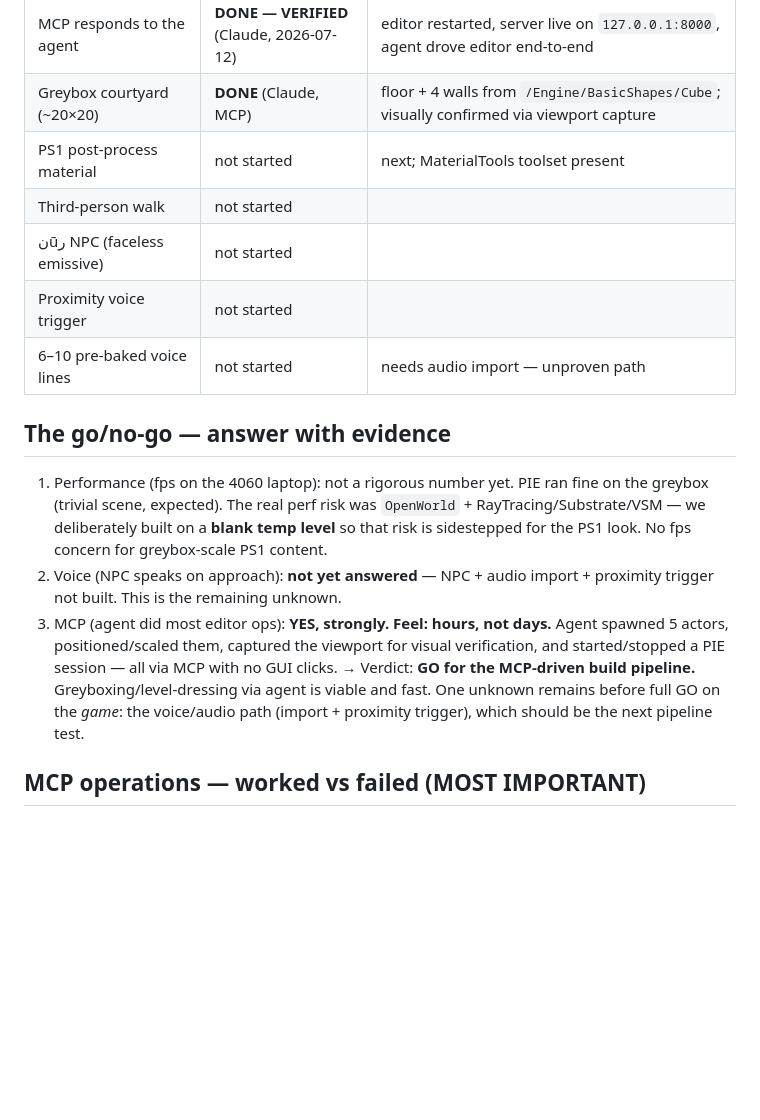
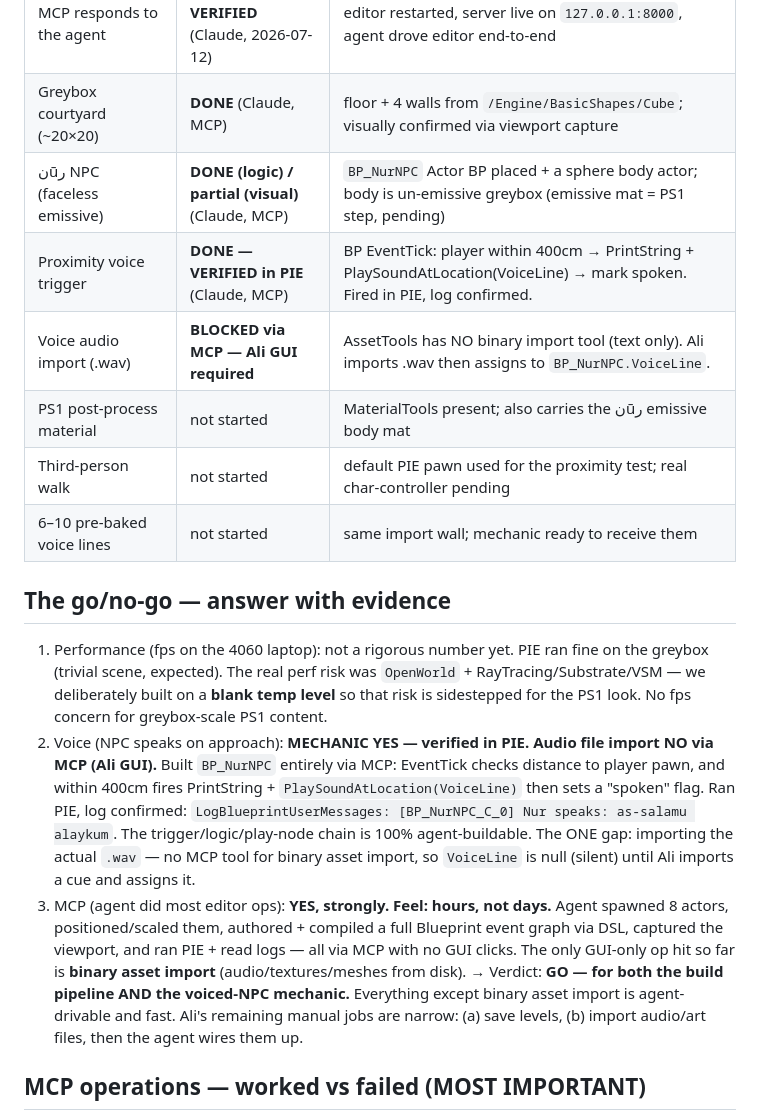
Before and after one commit to Alikhiq/the-path-of-light, a Markdown page: docs/handoff/UE-RESUME-for-claude.md, the part around one of its changes. GitHub-like rendering; blank space fills up the shorter version.

```diff
--- a/docs/handoff/UE-RESUME-for-claude.md
+++ b/docs/handoff/UE-RESUME-for-claude.md
@@ -23,17 +23,18 @@ _Updated: 2026-07-12 · MCP connection wiring by Claude · Agent next: GPT-5.6 o
 | MCP plugin + toolsets enabled + registered | DONE (Claude) | needs editor restart to go live |
 | MCP responds to the agent | **DONE — VERIFIED** (Claude, 2026-07-12) | editor restarted, server live on `127.0.0.1:8000`, agent drove editor end-to-end |
 | Greybox courtyard (~20×20) | **DONE** (Claude, MCP) | floor + 4 walls from `/Engine/BasicShapes/Cube`; visually confirmed via viewport capture |
-| PS1 post-process material | not started | next; MaterialTools toolset present |
-| Third-person walk | not started | |
-| نūر NPC (faceless emissive) | not started | |
-| Proximity voice trigger | not started | |
-| 6–10 pre-baked voice lines | not started | needs audio import — unproven path |
+| نūر NPC (faceless emissive) | **DONE (logic) / partial (visual)** (Claude, MCP) | `BP_NurNPC` Actor BP placed + a sphere body actor; body is un-emissive greybox (emissive mat = PS1 step, pending) |
+| Proximity voice trigger | **DONE — VERIFIED in PIE** (Claude, MCP) | BP EventTick: player within 400cm → PrintString + PlaySoundAtLocation(VoiceLine) → mark spoken. Fired in PIE, log confirmed. |
+| Voice audio import (.wav) | **BLOCKED via MCP — Ali GUI required** | AssetTools has NO binary import tool (text only). Ali imports .wav then assigns to `BP_NurNPC.VoiceLine`. |
+| PS1 post-process material | not started | MaterialTools present; also carries the نūر emissive body mat |
+| Third-person walk | not started | default PIE pawn used for the proximity test; real char-controller pending |
+| 6–10 pre-baked voice lines | not started | same import wall; mechanic ready to receive them |
 
 ## The go/no-go — answer with evidence
 1. Performance (fps on the 4060 laptop): not a rigorous number yet. PIE ran fine on the greybox (trivial scene, expected). The real perf risk was `OpenWorld` + RayTracing/Substrate/VSM — we deliberately built on a **blank temp level** so that risk is sidestepped for the PS1 look. No fps concern for greybox-scale PS1 content.
-2. Voice (NPC speaks on approach): **not yet answered** — NPC + audio import + proximity trigger not built. This is the remaining unknown.
-3. MCP (agent did most editor ops): **YES, strongly. Feel: hours, not days.** Agent spawned 5 actors, positioned/scaled them, captured the viewport for visual verification, and started/stopped a PIE session — all via MCP with no GUI clicks.
-→ Verdict: **GO for the MCP-driven build pipeline.** Greyboxing/level-dressing via agent is viable and fast. One unknown remains before full GO on the *game*: the voice/audio path (import + proximity trigger), which should be the next pipeline test.
+2. Voice (NPC speaks on approach): **MECHANIC YES — verified in PIE. Audio file import NO via MCP (Ali GUI).** Built `BP_NurNPC` entirely via MCP: EventTick checks distance to player pawn, and within 400cm fires PrintString + `PlaySoundAtLocation(VoiceLine)` then sets a "spoken" flag. Ran PIE, log confirmed: `LogBlueprintUserMessages: [BP_NurNPC_C_0] Nur speaks: as-salamu alaykum`. The trigger/logic/play-node chain is 100% agent-buildable. The ONE gap: importing the actual `.wav` — no MCP tool for binary asset import, so `VoiceLine` is null (silent) until Ali imports a cue and assigns it.
+3. MCP (agent did most editor ops): **YES, strongly. Feel: hours, not days.** Agent spawned 8 actors, positioned/scaled them, authored + compiled a full Blueprint event graph via DSL, captured the viewport, and ran PIE + read logs — all via MCP with no GUI clicks. The only GUI-only op hit so far is **binary asset import** (audio/textures/meshes from disk).
+→ Verdict: **GO — for both the build pipeline AND the voiced-NPC mechanic.** Everything except binary asset import is agent-drivable and fast. Ali's remaining manual jobs are narrow: (a) save levels, (b) import audio/art files, then the agent wires them up.
 
 ## MCP operations — worked vs failed (MOST IMPORTANT)
 - WORKED:
```
Also changed, not shown: other parts of docs/handoff/UE-RESUME-for-claude.md (+21 -12 lines).
